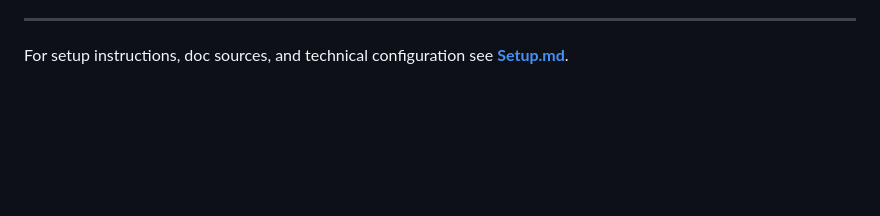
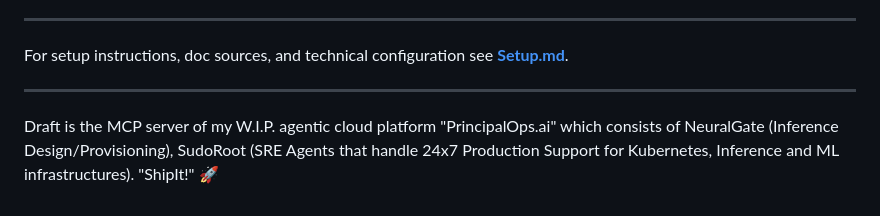
Before and after one commit to shanjing/draft, a Markdown page: README.md, the part around one of its changes. Drawn GitHub-style; blank space fills up the shorter version.

```diff
--- a/README.md
+++ b/README.md
@@ -87,3 +94,7 @@ For maximum privacy: use a local inference stack, keep `HF_HUB_OFFLINE=1` in `.e
 ---
 
 For setup instructions, doc sources, and technical configuration see **[Setup.md](Setup.md)**.
+
+---
+
+Draft is the MCP server of my W.I.P. agentic cloud platform "PrincipalOps.ai" which consists of NeuralGate (Inference Design/Provisioning), SudoRoot (SRE Agents that handle 24x7 Production Support for Kubernetes, Inference and ML infrastructures). "ShipIt!" 🚀
```
Also changed, not shown: other parts of README.md (+7 -0 lines).
